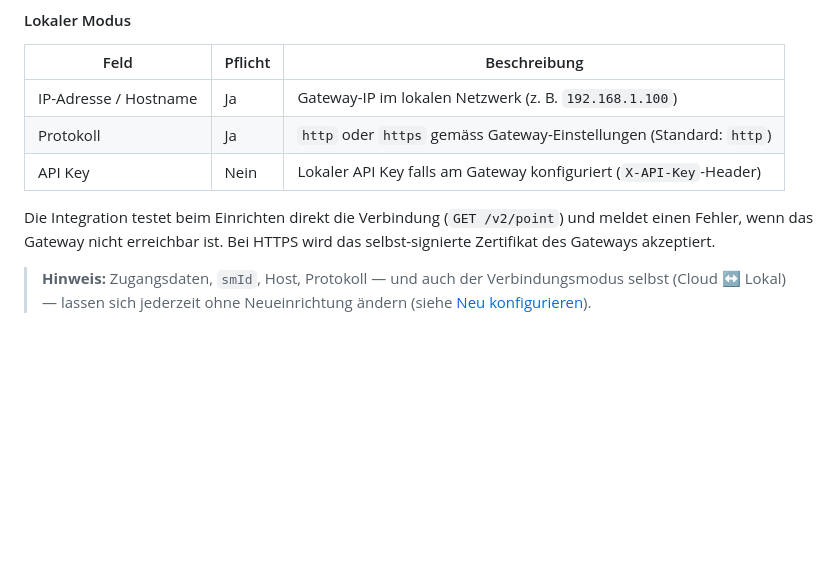
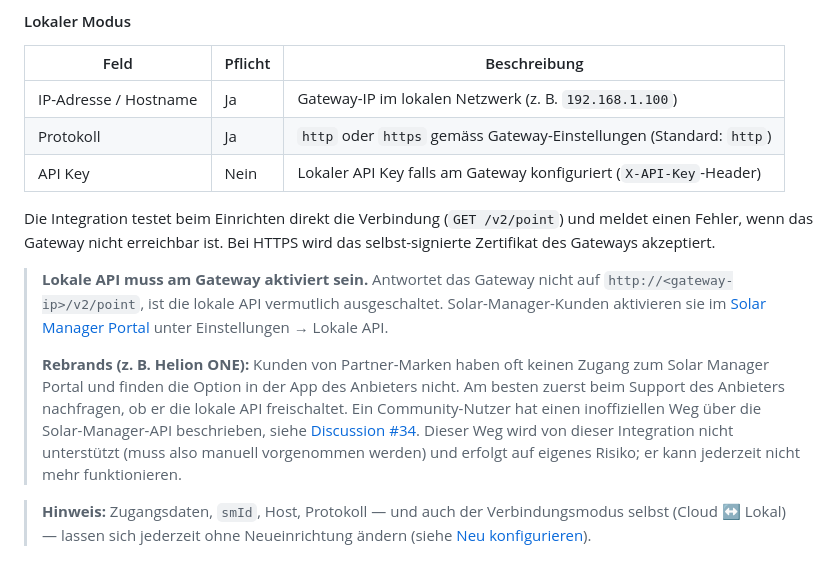
Before and after one commit to Soardiac/ha-solarmanager, a Markdown page: README.md, the part around the change. GitHub-like rendering; blank space fills up the shorter version.

Commit message:
Update README with local API and rebranding information
Added notes on local API activation and rebranding issues for users.

```diff
--- a/README.md
+++ b/README.md
@@ -126,6 +126,9 @@ Im ersten Schritt den **Verbindungsmodus** wählen:
 | API Key | Nein | Lokaler API Key falls am Gateway konfiguriert (`X-API-Key`-Header) |
 
 Die Integration testet beim Einrichten direkt die Verbindung (`GET /v2/point`) und meldet einen Fehler, wenn das Gateway nicht erreichbar ist. Bei HTTPS wird das selbst-signierte Zertifikat des Gateways akzeptiert.
+> **Lokale API muss am Gateway aktiviert sein.** Antwortet das Gateway nicht auf `http://<gateway-ip>/v2/point`, ist die lokale API vermutlich ausgeschaltet. Solar-Manager-Kunden aktivieren sie im [Solar Manager Portal](https://web.solar-manager.ch/) unter Einstellungen → Lokale API.
+>
+> **Rebrands (z. B. Helion ONE):** Kunden von Partner-Marken haben oft keinen Zugang zum Solar Manager Portal und finden die Option in der App des Anbieters nicht. Am besten zuerst beim Support des Anbieters nachfragen, ob er die lokale API freischaltet. Ein Community-Nutzer hat einen inoffiziellen Weg über die Solar-Manager-API beschrieben, siehe [Discussion #34](https://github.com/Soardiac/ha-solarmanager/discussions/34). Dieser Weg wird von dieser Integration nicht unterstützt (muss also manuell vorgenommen werden) und erfolgt auf eigenes Risiko; er kann jederzeit nicht mehr funktionieren.
 
 > **Hinweis:** Zugangsdaten, `smId`, Host, Protokoll — und auch der Verbindungsmodus selbst (Cloud ↔ Lokal) — lassen sich jederzeit ohne Neueinrichtung ändern (siehe [Neu konfigurieren](#neu-konfigurieren)).
 
```
